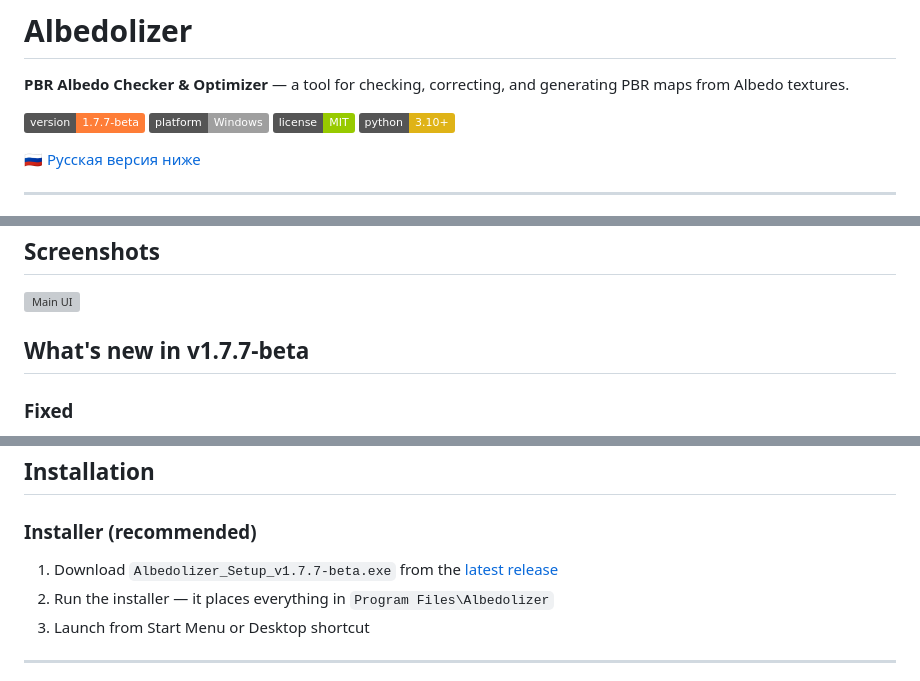
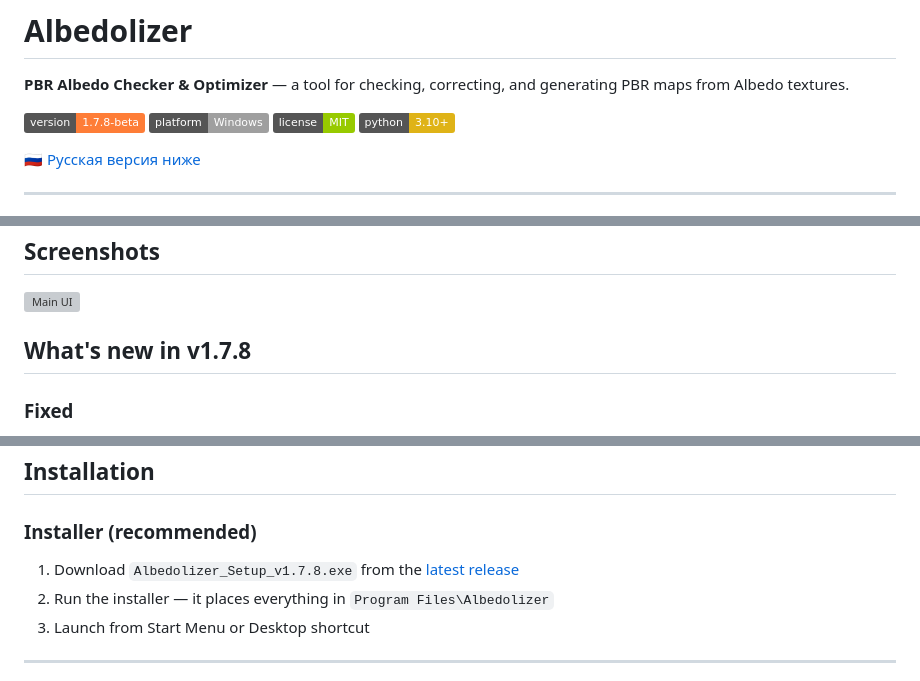
Before and after one commit to invisiblelevel/Albedolizer, a Markdown page: README.md, 3 parts joined by grey strips. Drawn GitHub-style; badges without logos; grey boxes are pictures that could not be loaded.

```diff
--- a/README.md
+++ b/README.md
@@ -2,7 +2,7 @@
 
 **PBR Albedo Checker & Optimizer** — a tool for checking, correcting, and generating PBR maps from Albedo textures.
 
-![Version](https://img.shields.io/badge/version-1.7.7--beta-orange)
+![version](https://img.shields.io/badge/version-1.7.8--beta-orange)
 ![Platform](https://img.shields.io/badge/platform-Windows-lightgrey)
 ![License](https://img.shields.io/badge/license-MIT-green)
 ![Python](https://img.shields.io/badge/python-3.10%2B-yellow)
@@ -46,7 +46,7 @@ Free Godot Editor add-on that generates PBR maps and auto-creates StandardMateri
 ## Screenshots
 ![Main UI](screenshots/main_int.png)
 
-## What's new in v1.7.7-beta
+## What's new in v1.7.8
 
 ### Fixed
 - **Chinese filenames broke Normal map save** — `cv2.imwrite` silently fails on Unicode paths on Windows. Replaced with `cv2.imencode` + `open(..., 'wb')` in `save_16bit_or_8bit` and `save_pbr_map`. Files with Chinese, Russian, or any non-ASCII names now save correctly.
@@ -177,7 +177,7 @@ Free Godot Editor add-on that generates PBR maps and auto-creates StandardMateri
 
 ### Installer (recommended)
 
-1. Download `Albedolizer_Setup_v1.7.7-beta.exe` from the [latest release](../../releases/latest)
+1. Download `Albedolizer_Setup_v1.7.8.exe` from the [latest release](../../releases/latest)
 2. Run the installer — it places everything in `Program Files\Albedolizer`
 3. Launch from Start Menu or Desktop shortcut
 
```
Also changed, not shown: other parts of README.md (+4 -4 lines), CHANGELOG.md (+22 -0 lines).
